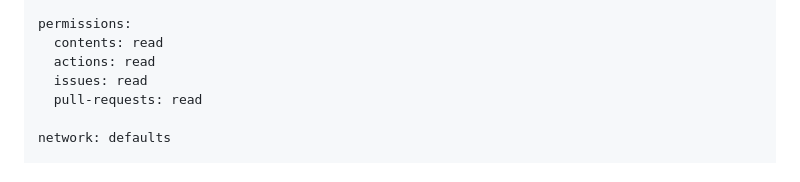
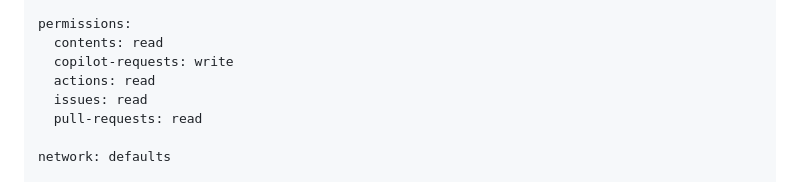
Before and after one commit to githubnext/gh-aw-workshop, a Markdown page: .github/workflows/q.md, the part around the change. Rendered like a GitHub page.

Commit message:
Add copilot-requests write permission to q workflow source
Co-authored-by: pelikhan <4175913+pelikhan@users.noreply.github.com>

```diff
--- a/.github/workflows/q.md
+++ b/.github/workflows/q.md
@@ -11,6 +11,7 @@ on:
 
 permissions:
   contents: read
+  copilot-requests: write
   actions: read
   issues: read
   pull-requests: read
```
